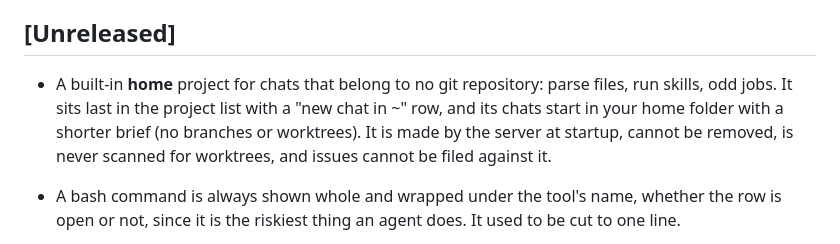
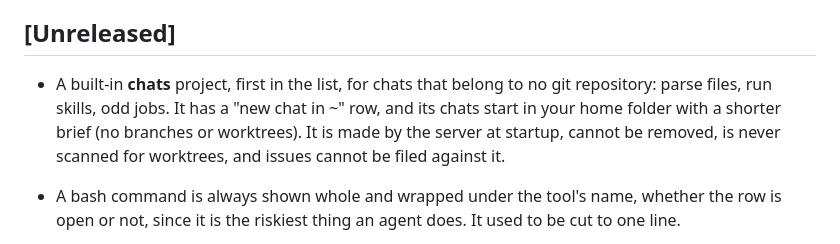
Before and after one commit to v0l/agentbench, a Markdown page: CHANGELOG.md, the part around the change. Drawn GitHub-style.

Commit message:
Changelog: the chats project is first in the list

```diff
--- a/CHANGELOG.md
+++ b/CHANGELOG.md
@@ -6,7 +6,7 @@ All notable changes to Foreman are listed here. The format follows
 
 ## [Unreleased]
 
-- A built-in **home** project for chats that belong to no git repository: parse files, run skills, odd jobs. It sits last in the project list with a "new chat in ~" row, and its chats start in your home folder with a shorter brief (no branches or worktrees). It is made by the server at startup, cannot be removed, is never scanned for worktrees, and issues cannot be filed against it.
+- A built-in **chats** project, first in the list, for chats that belong to no git repository: parse files, run skills, odd jobs. It has a "new chat in ~" row, and its chats start in your home folder with a shorter brief (no branches or worktrees). It is made by the server at startup, cannot be removed, is never scanned for worktrees, and issues cannot be filed against it.
 
 - A bash command is always shown whole and wrapped under the tool's name, whether the row is open or not, since it is the riskiest thing an agent does. It used to be cut to one line.
 
```
